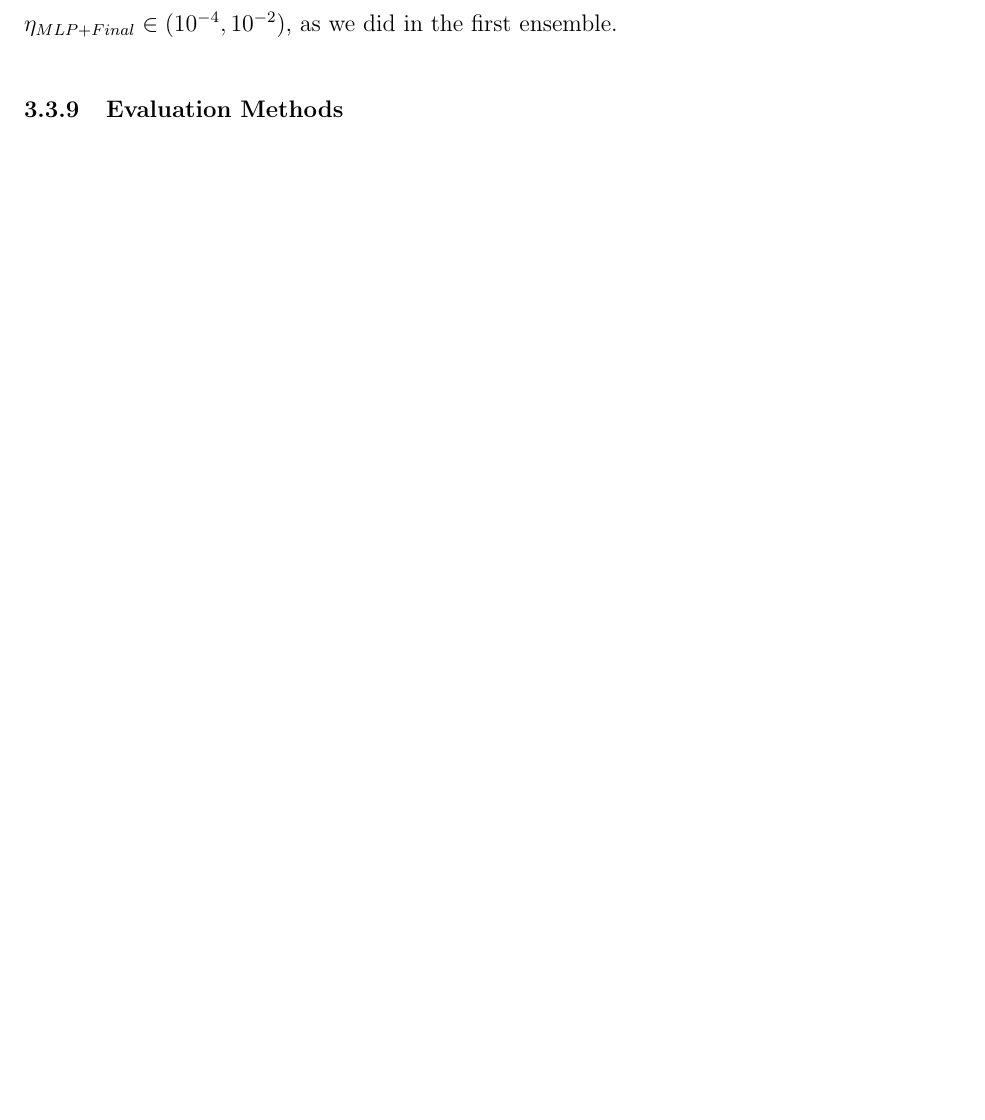
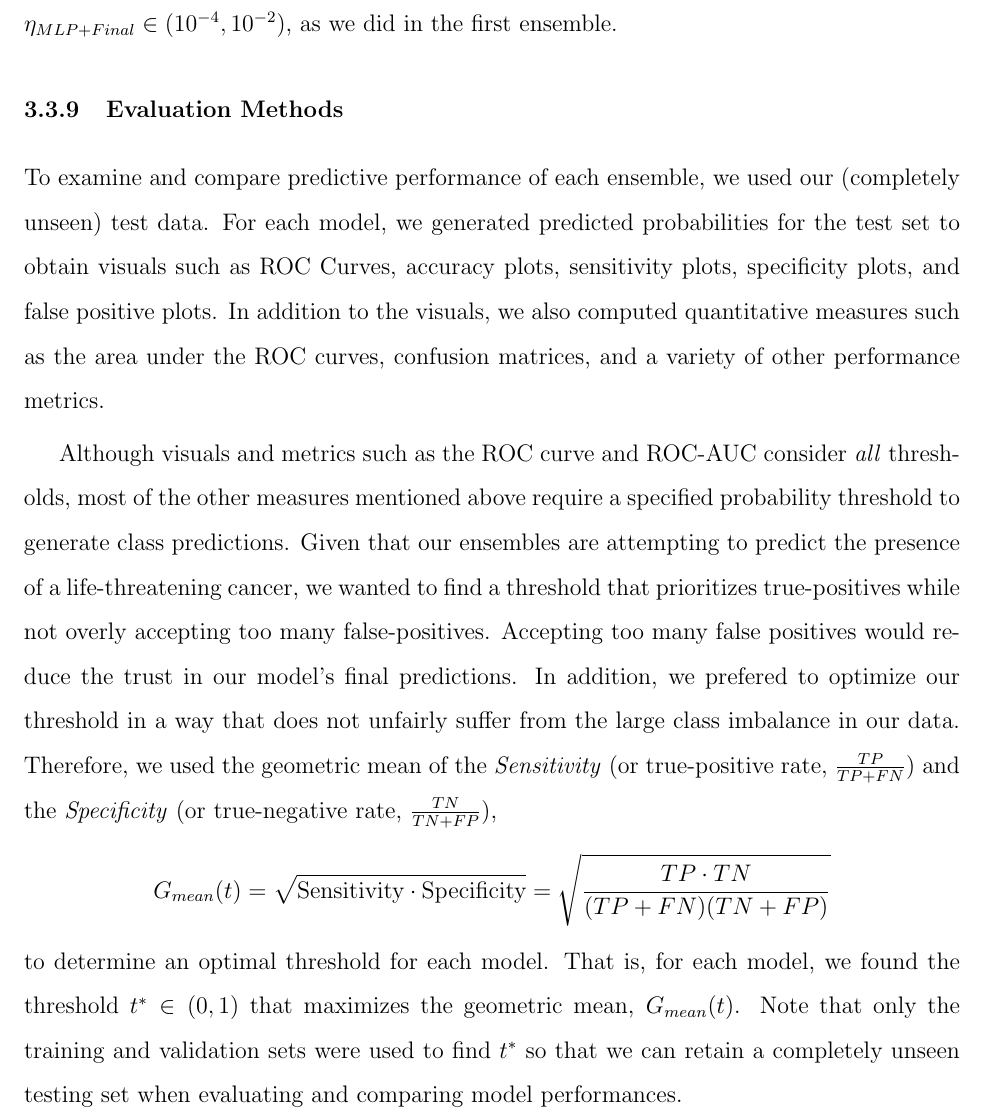
Before and after one commit to andrewmashhadi/Melanoma_Classification_Project, a LaTeX thesis (thesis/resnest_melanoma_detection.tex): part of page 39 of 42, cut so that both start at the same text, the shorter picture padded with empty space. The pictures show the PDF file thesis/resnest_melanoma_detection.pdf that the author committed with the source.

```diff
--- a/thesis/resnest_melanoma_detection.tex
+++ b/thesis/resnest_melanoma_detection.tex
@@ -525,13 +525,12 @@
 
 \subsection{Evaluation Methods}
 
-% import as much as possible from the 412 paper!
+To examine and compare predictive performance of each ensemble, we used our (completely unseen) test data. For each model, we generated predicted probabilities for the test set to obtain visuals such as ROC Curves, accuracy plots, sensitivity plots, specificity plots, and false positive plots. In addition to the visuals, we also computed quantitative measures such as the area under the ROC curves, confusion matrices, and a variety of other performance metrics.
 
-%%%%%%%%%%%%%%%%%%%%%%%%%%%%%%%%%%%%%%%%%%%%%%%%%%%%%%%%%%%%%%%%%%%%%%%%
+Although visuals and metrics such as the ROC curve and ROC-AUC consider \textit{all} thresholds, most of the other measures mentioned above require a specified probability threshold to generate class predictions. Given that our ensembles attempt to predict the presence of melanoma, the most aggressive form of skin cancer, we aimed to identify a threshold that prioritizes true-positives while not overly accepting too many false-positives. Accepting too many false-positives would reduce the trust in our model's final predictions. In addition, we prefered to optimize our threshold in a way that does not unfairly suffer from the large class imbalance in our data. Therefore, we used the geometric mean of the \textit{Sensitivity} (or true-positive rate, $\frac{TP}{TP+FN}$) and the \textit{Specificity} (or true-negative rate, $\frac{TN}{TN+FP}$), $$G_{mean}(t) = \sqrt{\text{Sensitivity} \cdot \text{Specificity}} = \sqrt{\frac{TP \cdot TN }{(TP + FN)(TN + FP)}}$$ to determine an optimal threshold for each model. That is, for each model, we found the threshold $t^* \in (0, 1)$ that maximizes the geometric mean, $G_{mean}(t)$. Note that only the training and validation sets were used to find $t^*$ so that we can retain a completely unseen testing set when evaluating and comparing model performances.
+
 
 \chapter{Results}
-
-% if time, use import tikzplotlib
 
 \section{CNN + MLP Ensemble Results}
 
```
Also changed, not shown: thesis/resnest_melanoma_detection.pdf, 1 other file.
